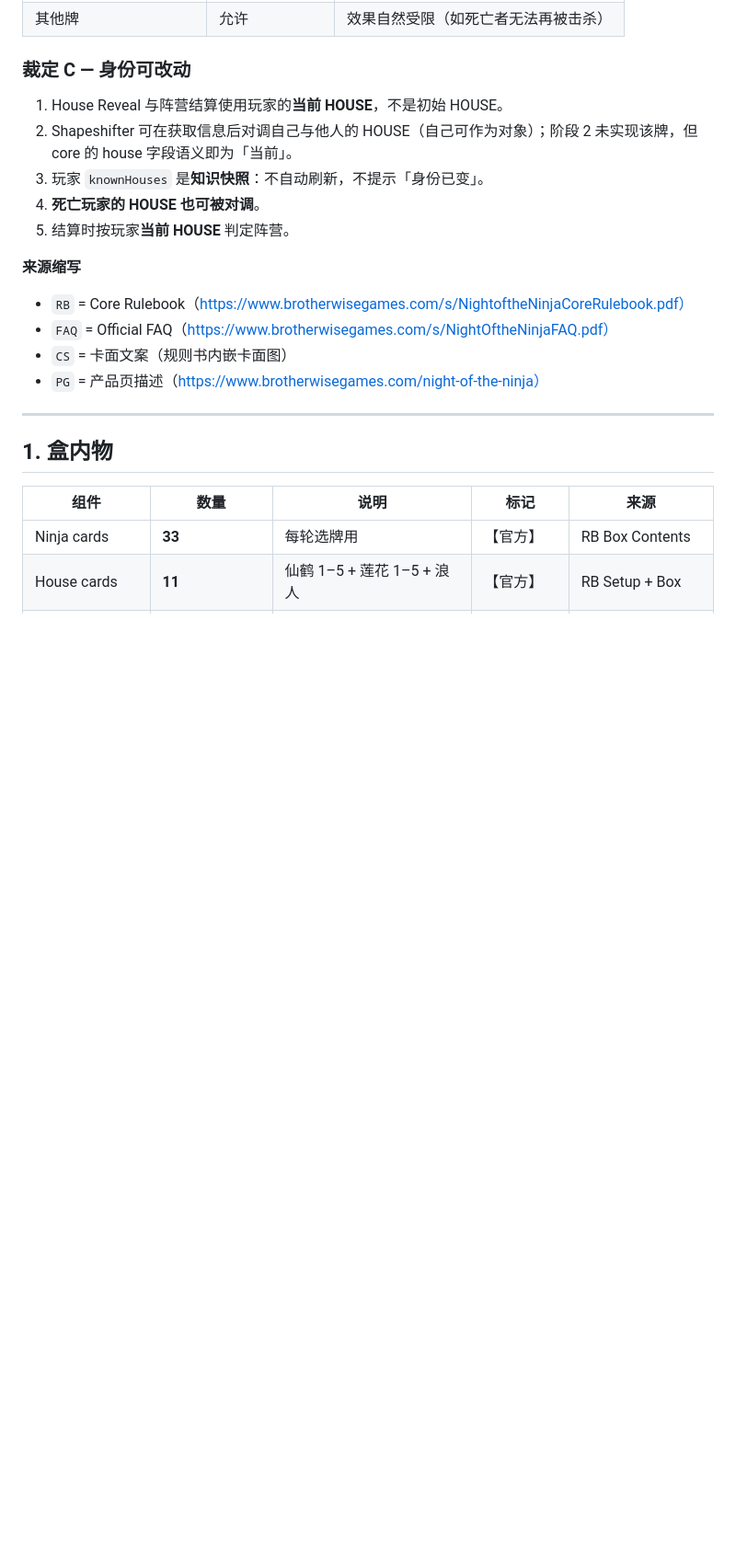
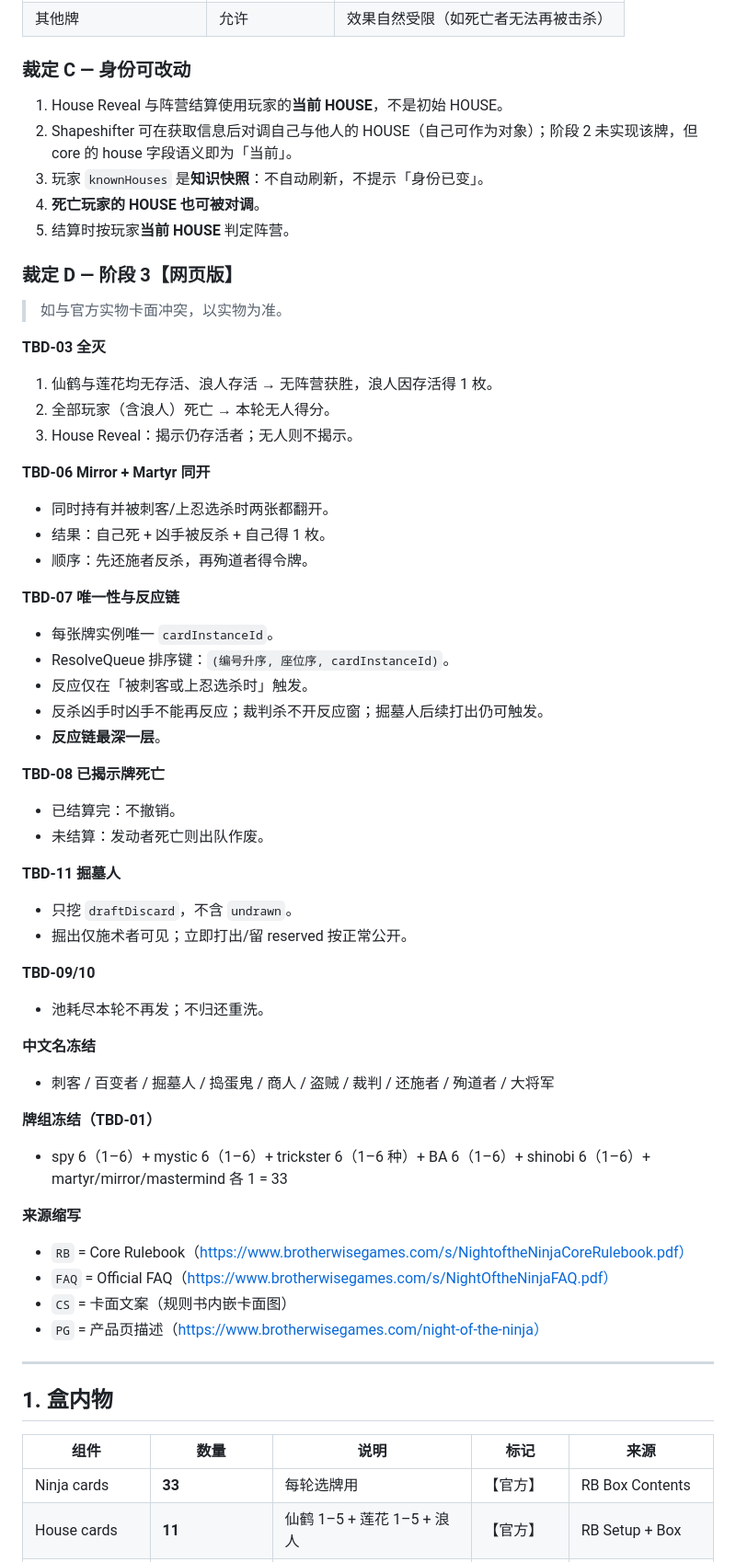
Before and after one commit to Byte-Git-hub/NinjaNight, a Markdown page: docs/01_GAME_RULES.md, the part around one of its changes. Shown at 92% size. GitHub-like rendering; blank space fills up the shorter version.

```diff
--- a/docs/01_GAME_RULES.md
+++ b/docs/01_GAME_RULES.md
@@ -51,6 +51,44 @@ updated: 2026-09-16
 3. 玩家 `knownHouses` 是**知识快照**：不自动刷新，不提示「身份已变」。
 4. **死亡玩家的 HOUSE 也可被对调**。
 5. 结算时按玩家**当前 HOUSE** 判定阵营。
+
+### 裁定 D — 阶段 3【网页版】
+
+> 如与官方实物卡面冲突，以实物为准。
+
+**TBD-03 全灭**
+1. 仙鹤与莲花均无存活、浪人存活 → 无阵营获胜，浪人因存活得 1 枚。
+2. 全部玩家（含浪人）死亡 → 本轮无人得分。
+3. House Reveal：揭示仍存活者；无人则不揭示。
+
+**TBD-06 Mirror + Martyr 同开**
+- 同时持有并被刺客/上忍选杀时两张都翻开。
+- 结果：自己死 + 凶手被反杀 + 自己得 1 枚。
+- 顺序：先还施者反杀，再殉道者得令牌。
+
+**TBD-07 唯一性与反应链**
+- 每张牌实例唯一 `cardInstanceId`。
+- ResolveQueue 排序键：`(编号升序, 座位序, cardInstanceId)`。
+- 反应仅在「被刺客或上忍选杀时」触发。
+- 反杀凶手时凶手不能再反应；裁判杀不开反应窗；掘墓人后续打出仍可触发。
+- **反应链最深一层**。
+
+**TBD-08 已揭示牌死亡**
+- 已结算完：不撤销。
+- 未结算：发动者死亡则出队作废。
+
+**TBD-11 掘墓人**
+- 只挖 `draftDiscard`，不含 `undrawn`。
+- 掘出仅施术者可见；立即打出/留 reserved 按正常公开。
+
+**TBD-09/10**
+- 池耗尽本轮不再发；不归还重洗。
+
+**中文名冻结**
+- 刺客 / 百变者 / 掘墓人 / 捣蛋鬼 / 商人 / 盗贼 / 裁判 / 还施者 / 殉道者 / 大将军
+
+**牌组冻结（TBD-01）**
+- spy 6（1–6）+ mystic 6（1–6）+ trickster 6（1–6 种）+ BA 6（1–6）+ shinobi 6（1–6）+ martyr/mirror/mastermind 各 1 = 33
 
 **来源缩写**
 - `RB` = Core Rulebook（https://www.brotherwisegames.com/s/NightoftheNinjaCoreRulebook.pdf）
```
Also changed, not shown: other parts of docs/01_GAME_RULES.md (+12 -12 lines), docs/03_STATE_MACHINE.md (+12 -0 lines).
